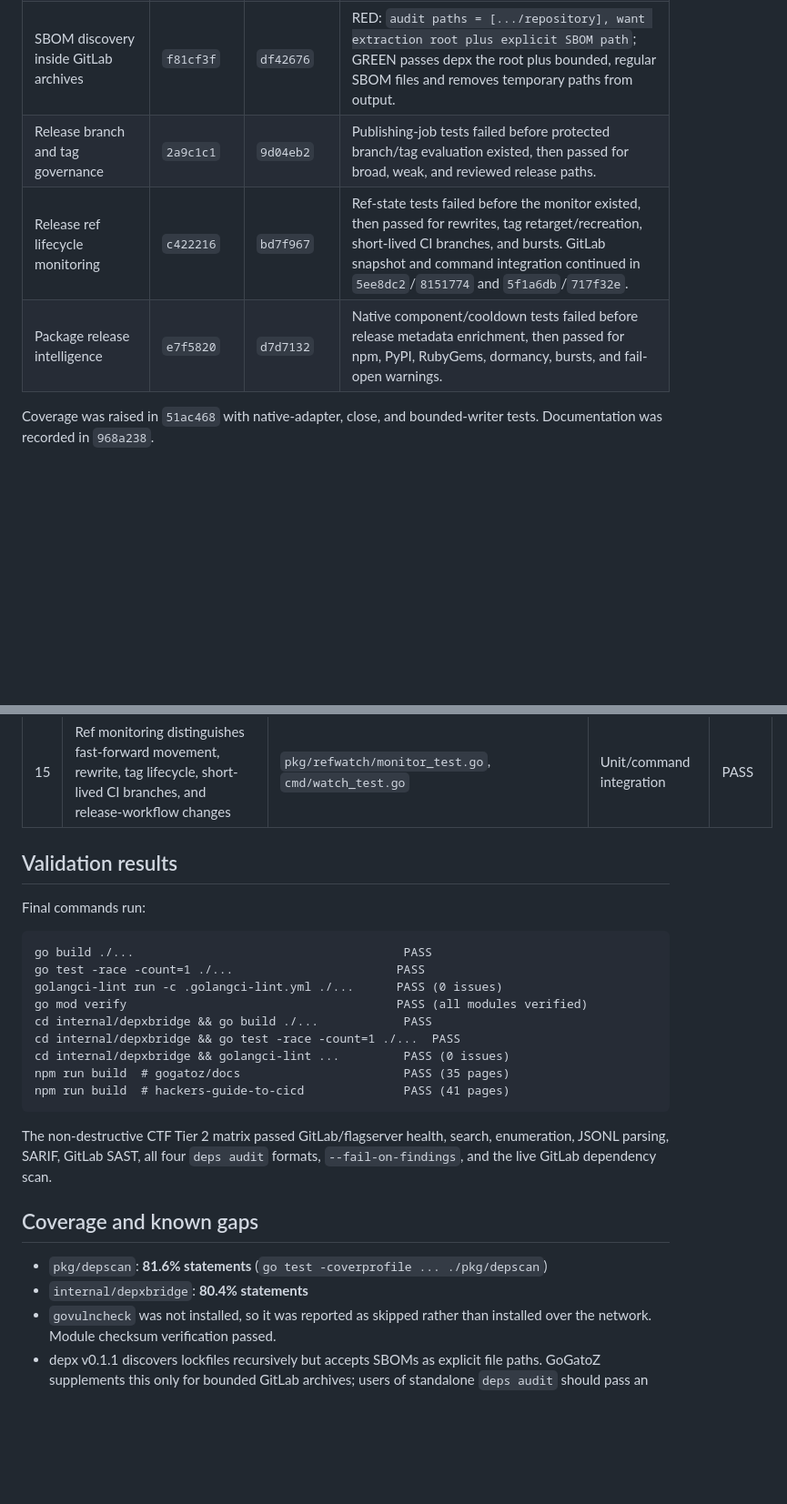
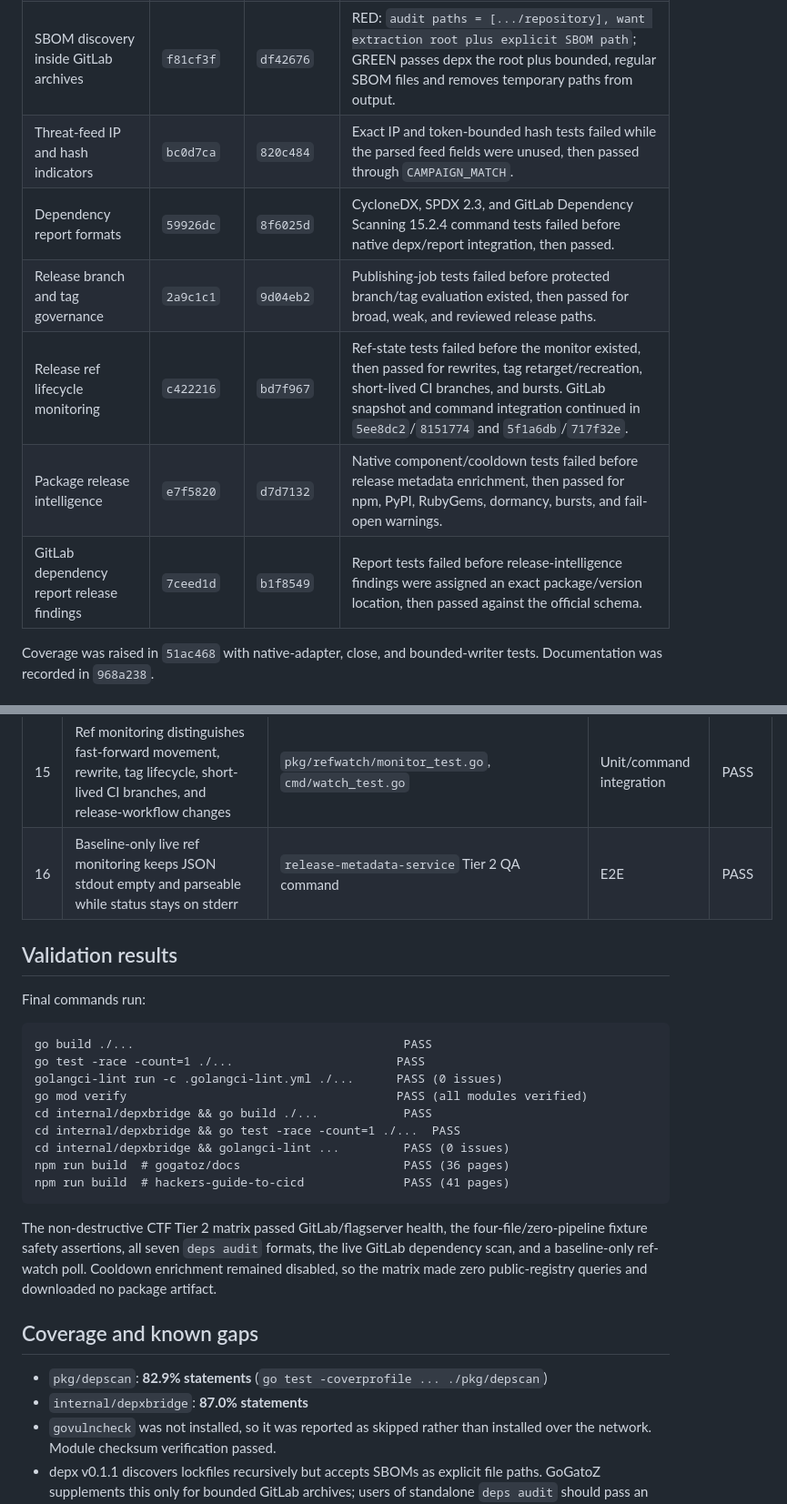
Before and after one commit to mr-pmillz/gogatoz, a Markdown page: docs/testing/depx-p0.tdd.md, 2 parts joined by grey strips. Shown at 91% size. Drawn GitHub-style; blank space fills up the shorter version.

Commit message:
docs: record final P0 depx validation

````diff
--- a/docs/testing/depx-p0.tdd.md
+++ b/docs/testing/depx-p0.tdd.md
@@ -35,9 +35,12 @@ report.
 | Mutable include release refs | `2a2804b` | `c66a6ca` | Governance tests failed for tags, branches, selectors, short SHAs, and dynamic refs, then passed while full 40/64-character SHAs remained accepted. |
 | GitLab POSIX PAX archive metadata | `b2e18f0` | `dd53721` | RED: `unsupported archive entry: "GlobalHead.0.0" has tar type 103`; GREEN permits only `TypeXGlobalHeader` metadata and retains all link/type rejections. |
 | SBOM discovery inside GitLab archives | `f81cf3f` | `df42676` | RED: `audit paths = [.../repository], want extraction root plus explicit SBOM path`; GREEN passes depx the root plus bounded, regular SBOM files and removes temporary paths from output. |
+| Threat-feed IP and hash indicators | `bc0d7ca` | `820c484` | Exact IP and token-bounded hash tests failed while the parsed feed fields were unused, then passed through `CAMPAIGN_MATCH`. |
+| Dependency report formats | `59926dc` | `8f6025d` | CycloneDX, SPDX 2.3, and GitLab Dependency Scanning 15.2.4 command tests failed before native depx/report integration, then passed. |
 | Release branch and tag governance | `2a9c1c1` | `9d04eb2` | Publishing-job tests failed before protected branch/tag evaluation existed, then passed for broad, weak, and reviewed release paths. |
 | Release ref lifecycle monitoring | `c422216` | `bd7f967` | Ref-state tests failed before the monitor existed, then passed for rewrites, tag retarget/recreation, short-lived CI branches, and bursts. GitLab snapshot and command integration continued in `5ee8dc2`/`8151774` and `5f1a6db`/`717f32e`. |
 | Package release intelligence | `e7f5820` | `d7d7132` | Native component/cooldown tests failed before release metadata enrichment, then passed for npm, PyPI, RubyGems, dormancy, bursts, and fail-open warnings. |
+| GitLab dependency report release findings | `7ceed1d` | `b1f8549` | Report tests failed before release-intelligence findings were assigned an exact package/version location, then passed against the official schema. |
 
 Coverage was raised in `51ac468` with native-adapter, close, and bounded-writer
 tests. Documentation was recorded in `968a238`.
@@ -61,6 +64,7 @@ tests. Documentation was recorded in `968a238`.
 | 13 | Cooldown analysis uses depx's native exact-version component export and bounded metadata-only registry requests | `pkg/depscan/release_intel_test.go` | Unit/integration | PASS |
 | 14 | Publishing branch/tag governance reaches SARIF and GitLab SAST taxonomy | `pkg/enumerate/release_governance_test.go`, reporter tests | Unit | PASS |
 | 15 | Ref monitoring distinguishes fast-forward movement, rewrite, tag lifecycle, short-lived CI branches, and release-workflow changes | `pkg/refwatch/monitor_test.go`, `cmd/watch_test.go` | Unit/command integration | PASS |
+| 16 | Baseline-only live ref monitoring keeps JSON stdout empty and parseable while status stays on stderr | `release-metadata-service` Tier 2 QA command | E2E | PASS |
 
 ## Validation results
 
@@ -74,18 +78,20 @@ go mod verify                                      PASS (all modules verified)
 cd internal/depxbridge && go build ./...            PASS
 cd internal/depxbridge && go test -race -count=1 ./...  PASS
 cd internal/depxbridge && golangci-lint ...         PASS (0 issues)
-npm run build  # gogatoz/docs                       PASS (35 pages)
+npm run build  # gogatoz/docs                       PASS (36 pages)
 npm run build  # hackers-guide-to-cicd              PASS (41 pages)
 ```
 
-The non-destructive CTF Tier 2 matrix passed GitLab/flagserver health, search,
-enumeration, JSONL parsing, SARIF, GitLab SAST, all four `deps audit` formats,
-`--fail-on-findings`, and the live GitLab dependency scan.
+The non-destructive CTF Tier 2 matrix passed GitLab/flagserver health, the
+four-file/zero-pipeline fixture safety assertions, all seven `deps audit`
+formats, the live GitLab dependency scan, and a baseline-only ref-watch poll.
+Cooldown enrichment remained disabled, so the matrix made zero public-registry
+queries and downloaded no package artifact.
 
 ## Coverage and known gaps
 
-- `pkg/depscan`: **81.6% statements** (`go test -coverprofile ... ./pkg/depscan`)
-- `internal/depxbridge`: **80.4% statements**
+- `pkg/depscan`: **82.9% statements** (`go test -coverprofile ... ./pkg/depscan`)
+- `internal/depxbridge`: **87.0% statements**
 - `govulncheck` was not installed, so it was reported as skipped rather than
   installed over the network. Module checksum verification passed.
 - depx v0.1.1 discovers lockfiles recursively but accepts SBOMs as explicit
````
Also changed, not shown: other parts of docs/testing/depx-p0.tdd.md (+1 -1 lines).
